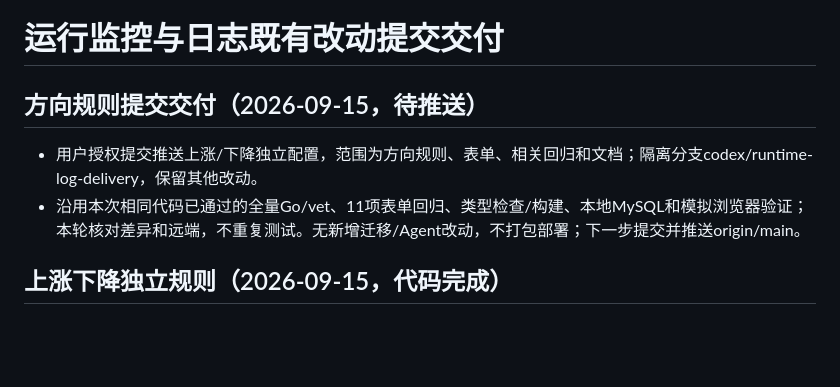
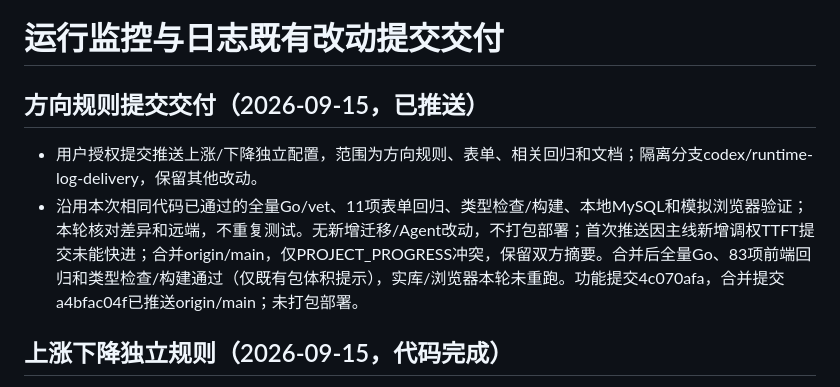
Before and after one commit to yanceylv518/controlTower, a Markdown page: docs/tasks/2026-09-15-runtime-log-delivery.md, the part around the change. Drawn GitHub-style; blank space fills up the shorter version.

```diff
--- a/docs/tasks/2026-09-15-runtime-log-delivery.md
+++ b/docs/tasks/2026-09-15-runtime-log-delivery.md
@@ -1,9 +1,9 @@
 # 运行监控与日志既有改动提交交付
 
-## 方向规则提交交付（2026-09-15，待推送）
+## 方向规则提交交付（2026-09-15，已推送）
 
 - 用户授权提交推送上涨/下降独立配置，范围为方向规则、表单、相关回归和文档；隔离分支codex/runtime-log-delivery，保留其他改动。
-- 沿用本次相同代码已通过的全量Go/vet、11项表单回归、类型检查/构建、本地MySQL和模拟浏览器验证；本轮核对差异和远端，不重复测试。无新增迁移/Agent改动，不打包部署；下一步提交并推送origin/main。
+- 沿用本次相同代码已通过的全量Go/vet、11项表单回归、类型检查/构建、本地MySQL和模拟浏览器验证；本轮核对差异和远端，不重复测试。无新增迁移/Agent改动，不打包部署；首次推送因主线新增调权TTFT提交未能快进；合并origin/main，仅PROJECT_PROGRESS冲突，保留双方摘要。合并后全量Go、83项前端回归和类型检查/构建通过（仅既有包体积提示），实库/浏览器本轮未重跑。功能提交4c070afa，合并提交a4bfac04f已推送origin/main；未打包部署。
 
 ## 上涨下降独立规则（2026-09-15，代码完成）
 
```
Also changed, not shown: PROJECT_PROGRESS.md (+2 -0 lines).
